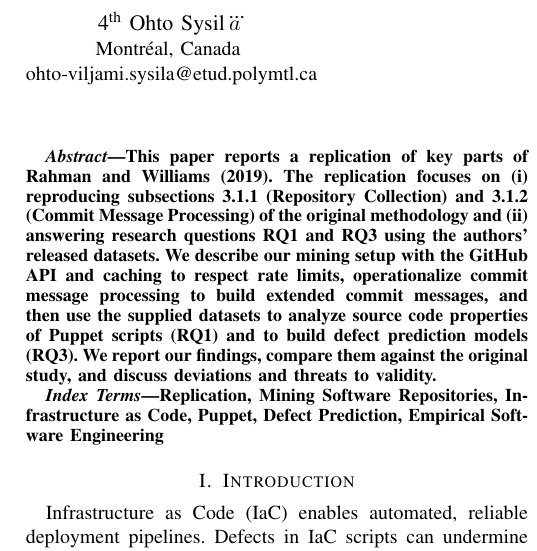
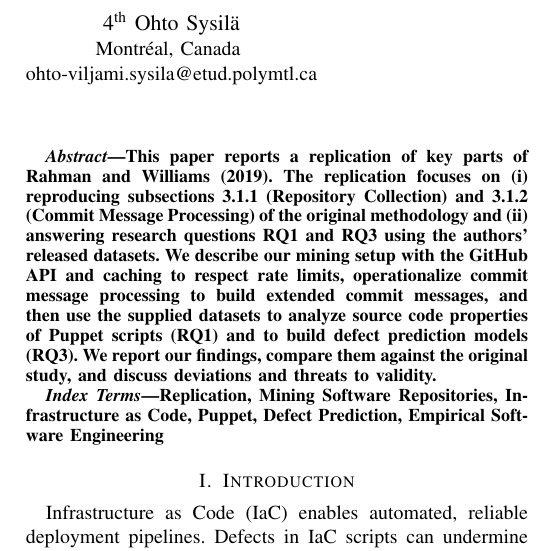
Before and after one commit to miguelxsm/Replication-Project, a LaTeX paper (Conference-LaTeX-template_10-17-19/conference_101719.tex): part of one column of page 1 of 5, cut at the place of the change. Compiled offline with pdfLaTeX; a missing font is replaced by an installed copy or a similar font; a LaTeX package or settings file that is missing is left out.

Commit message:
Update conference_101719.tex update my name

```diff
--- a/Conference-LaTeX-template_10-17-19/conference_101719.tex
+++ b/Conference-LaTeX-template_10-17-19/conference_101719.tex
@@ -26,7 +26,7 @@
 		\IEEEauthorblockA{Montr\'eal, Canada \\
 			ali.entezari@polymtl.ca}
 		\and
-		\IEEEauthorblockN{4\textsuperscript{th} Ohto Sysil$\dddot{a}$}
+		\IEEEauthorblockN{4\textsuperscript{th} Ohto Sysilä}
 		\IEEEauthorblockA{Montr\'eal, Canada \\
 			ohto-viljami.sysila@etud.polymtl.ca}
 	}
```
